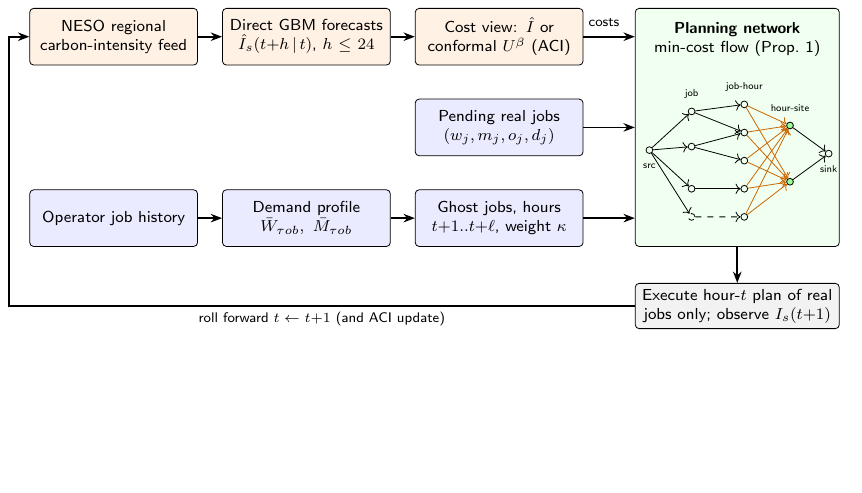
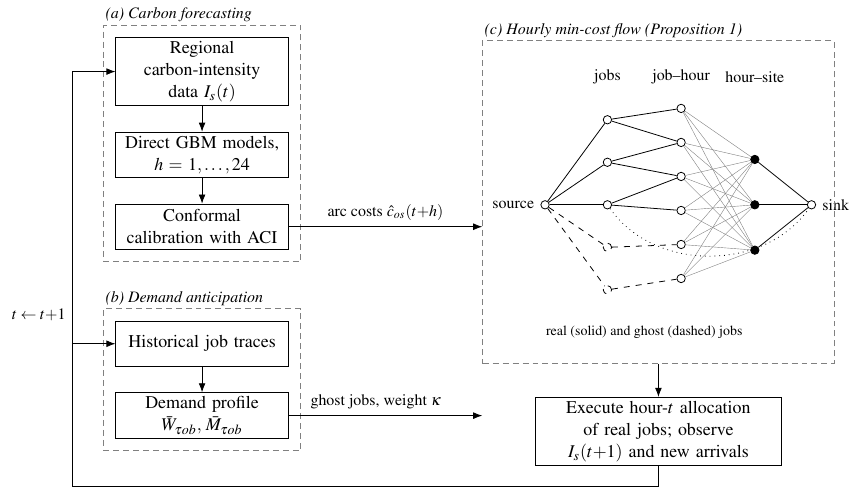
Before and after one commit to vinhqdang/Sustainable-Operations-and-Computers, a LaTeX figure (figures/fig1_carma.tex): the whole page, the shorter picture padded with empty space. Compiled offline with pdfLaTeX.

Commit message:
Redraw Figure 1 in Times font and greyscale

```diff
--- a/figures/fig1_carma.tex
+++ b/figures/fig1_carma.tex
@@ -4,40 +5,54 @@
 \begin{document}
-\sffamily\footnotesize
+\small\hyphenpenalty=10000\exhyphenpenalty=10000
 \begin{tikzpicture}[
-  box/.style={draw,rounded corners=2pt,align=center,minimum height=1.0cm,text width=2.75cm,inner sep=3pt},
-  arr/.style={-{Stealth[length=2mm]},thick}]
-\node[box,fill=orange!10] (api) at (0,0) {NESO regional\\carbon-intensity feed};
-\node[box,fill=orange!10] (gbm) at (3.4,0) {Direct GBM forecasts\\$\hat I_s(t{+}h\,|\,t)$, $h\le 24$};
-\node[box,fill=orange!10] (cp) at (6.8,0) {Cost view: $\hat I$ or\\conformal $U^\beta$ (ACI)};
-\node[box,fill=blue!8] (jobs) at (6.8,-1.6) {Pending real jobs\\$(w_j,m_j,o_j,d_j)$};
-\node[box,fill=blue!8] (hist) at (0,-3.2) {Operator job history};
-\node[box,fill=blue!8] (prof) at (3.4,-3.2) {Demand profile\\$\bar W_{\tau ob},\ \bar M_{\tau ob}$};
-\node[box,fill=blue!8] (ghost) at (6.8,-3.2) {Ghost jobs, hours\\$t{+}1..t{+}\ell$, weight $\kappa$};
-\node[draw,rounded corners=2pt,fill=green!6,minimum width=3.6cm,minimum height=4.2cm] (mcf) at (11.0,-1.6) {};
-\node[align=center] at (11.0,-0.05) {\textbf{Planning network}\\min-cost flow (Prop.~1)};
-\begin{scope}[shift={(11.0,-2.0)},scale=0.62]
-\node[circle,draw,inner sep=1.2pt] (s) at (-2.5,0) {};
-\foreach \y/\n in {1.1/a,0.1/b,-1.1/c}{\node[circle,draw,inner sep=1.2pt] (j\n) at (-1.3,\y) {};}
-\node[circle,draw,dashed,inner sep=1.2pt] (jg) at (-1.3,-1.9) {};
-\foreach \y/\n in {1.3/a,0.5/b,-0.3/c,-1.1/d,-1.9/e}{\node[circle,draw,inner sep=1.2pt] (h\n) at (0.2,\y) {};}
-\foreach \y/\n in {0.7/a,-0.9/b}{\node[circle,draw,inner sep=1.2pt,fill=green!40] (k\n) at (1.5,\y) {};}
-\node[circle,draw,inner sep=1.2pt] (t) at (2.6,-0.1) {};
-\foreach \n in {a,b,c,g}{\draw[->,thin] (s)--(j\n);}
-\draw[->,thin] (ja)--(ha); \draw[->,thin] (ja)--(hb); \draw[->,thin] (jb)--(hb); \draw[->,thin] (jb)--(hc);
-\draw[->,thin] (jc)--(hd); \draw[->,thin,dashed] (jg)--(he);
-\foreach \n in {a,b,c,d,e}{\draw[->,thin,orange!80!black] (h\n)--(ka); \draw[->,thin,orange!80!black] (h\n)--(kb);}
-\draw[->,thin] (ka)--(t); \draw[->,thin] (kb)--(t);
-\node[font=\tiny] at (-2.5,-0.45) {src};\node[font=\tiny] at (-1.3,1.6) {job};
-\node[font=\tiny] at (0.2,1.8) {job-hour};\node[font=\tiny] at (1.5,1.2) {hour-site};
-\node[font=\tiny] at (2.6,-0.55) {sink};
+  blk/.style={draw,thin,minimum height=0.8cm,text width=2.9cm,align=center,inner sep=2pt},
+  frm/.style={draw,densely dashed,gray,inner sep=6pt},
+  lab/.style={font=\footnotesize\itshape,anchor=south west,inner sep=1pt},
+  ar/.style={-{Latex[length=1.6mm,width=1.2mm]},thin},
+  nd/.style={circle,draw,thin,fill=white,inner sep=0pt,minimum size=4.2pt}]
+% ---- forecasting module
+\node[blk] (feed) at (0,0) {Regional carbon-intensity data $I_s(t)$};
+\node[blk,below=0.45cm of feed] (gbm) {Direct GBM models, $h=1,\dots,24$};
+\node[blk,below=0.45cm of gbm] (cp) {Conformal calibration with ACI};
+\draw[ar] (feed)--(gbm); \draw[ar] (gbm)--(cp);
+\node[frm,fit=(feed)(cp)] (F1) {};
+\node[lab] at (F1.north west) {(a) Carbon forecasting};
+% ---- demand module
+\node[blk,below=1.25cm of cp] (hist) {Historical job traces};
+\node[blk,below=0.45cm of hist] (prof) {Demand profile $\bar W_{\tau ob},\,\bar M_{\tau ob}$};
+\draw[ar] (hist)--(prof);
+\node[frm,fit=(hist)(prof)] (F2) {};
+\node[lab] at (F2.north west) {(b) Demand anticipation};
+% ---- planning network
+\begin{scope}[shift={(8.25,-2.35)}]
+ \node[nd,label={[font=\footnotesize]left:source}] (s) at (-2.2,0) {};
+ \foreach \y/\n in {1.5/1,0.75/2,0/3}{\node[nd] (j\n) at (-1.1,\y) {};}
+ \foreach \y/\n in {-0.75/4,-1.5/5}{\node[nd,dashed] (j\n) at (-1.1,\y) {};}
+ \foreach \y/\n in {1.7/1,1.1/2,0.5/3,-0.1/4,-0.7/5,-1.3/6}{\node[nd] (h\n) at (0.2,\y) {};}
+ \foreach \y/\n in {0.8/1,0.0/2,-0.8/3}{\node[nd,fill=black] (k\n) at (1.5,\y) {};}
+ \node[nd,label={[font=\footnotesize]right:sink}] (t) at (2.5,0) {};
+ \foreach \n in {1,2,3}{\draw[thin] (s)--(j\n);}
+ \foreach \n in {4,5}{\draw[thin,dashed] (s)--(j\n);}
+ \draw[thin] (j1)--(h1) (j1)--(h2) (j2)--(h2) (j2)--(h3) (j3)--(h3) (j3)--(h4);
+ \draw[thin,dashed] (j4)--(h5) (j5)--(h6);
+ \foreach \a in {1,...,6}{\foreach \b in {1,2,3}{\draw[very thin,gray] (h\a)--(k\b);}}
+ \foreach \b in {1,2,3}{\draw[thin] (k\b)--(t);}
+ \draw[thin,dotted] (j3) to[bend right=55] (t);
+ \node[font=\footnotesize,align=center] at (-1.1,2.25) {jobs};
+ \node[font=\footnotesize,align=center] at (0.2,2.25) {job--hour};
+ \node[font=\footnotesize,align=center] at (1.5,2.25) {hour--site};
+ \node[font=\scriptsize,align=center] at (-0.45,-2.25) {real (solid) and ghost (dashed) jobs};
+ \node[font=\scriptsize,gray] at (0.85,-2.25) {};
 \end{scope}
-\node[draw,rounded corners=2pt,fill=gray!10,align=center,text width=3.4cm] (exec) at (11.0,-4.75) {Execute hour-$t$ plan of real jobs only; observe $I_s(t{+}1)$};
-\draw[arr] (api)--(gbm); \draw[arr] (gbm)--(cp);
-\draw[arr] (hist)--(prof); \draw[arr] (prof)--(ghost);
-\draw[arr] (cp.east)-- node[above=2pt,font=\scriptsize,pos=0.4]{costs} (mcf.west |- cp.east);
-\draw[arr] (jobs.east)--(mcf.west |- jobs.east);
-\draw[arr] (ghost.east)--(mcf.west |- ghost.east);
-\draw[arr] (mcf.south)--(exec.north);
-\draw[arr] (exec.west) -- node[below,font=\scriptsize]{roll forward $t\leftarrow t{+}1$ (and ACI update)} (-1.85,-4.75) |- (api.west);
+\node[frm,minimum width=6.2cm,minimum height=5.7cm] (F3) at (8.05,-2.3) {};
+\node[lab] at (F3.north west) {(c) Hourly min-cost flow (Proposition 1)};
+% ---- execution
+\node[blk,text width=4.2cm] (exe) at (8.05,-6.35) {Execute hour-$t$ allocation of real jobs; observe $I_s(t{+}1)$ and new arrivals};
+% ---- connections
+\draw[ar] (cp.east) -- node[above,font=\footnotesize,pos=0.5]{arc costs $\hat c_{os}(t{+}h)$} (cp.east -| F3.west);
+\draw[ar] (prof.east) -- node[above,font=\footnotesize,pos=0.45]{ghost jobs, weight $\kappa$} (prof.east -| F3.west);
+\draw[ar] (F3.south) -- (exe.north);
+\draw[ar] (exe.south) -- ++(0,-0.35) -| node[pos=0.75,left,font=\footnotesize]{$t\leftarrow t{+}1$} ([xshift=-0.55cm]F1.west) |- (feed.west);
+\draw[ar] ([xshift=-0.55cm]F2.west |- hist.west) -- (hist.west);
 \end{tikzpicture}
 \end{document}
```
Also changed, not shown: manuscript/sec_methods.tex (+1 -1 lines), figures/fig1_carma.pdf, manuscript/main.pdf, figures/fig1_carma.tex (7 more changed lines).
